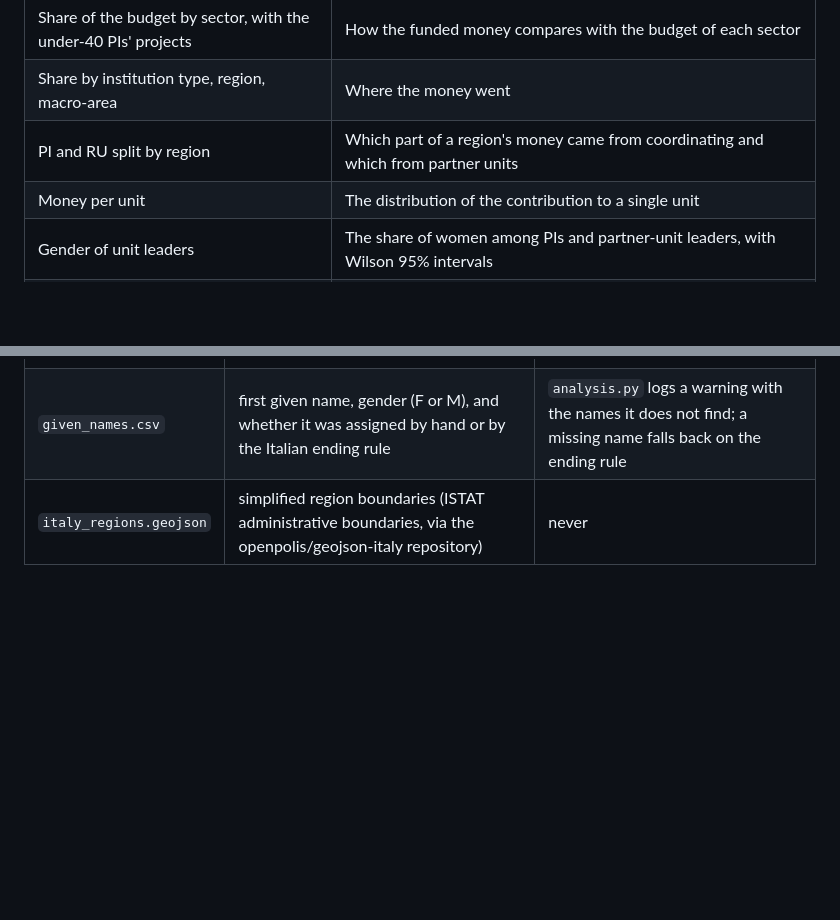
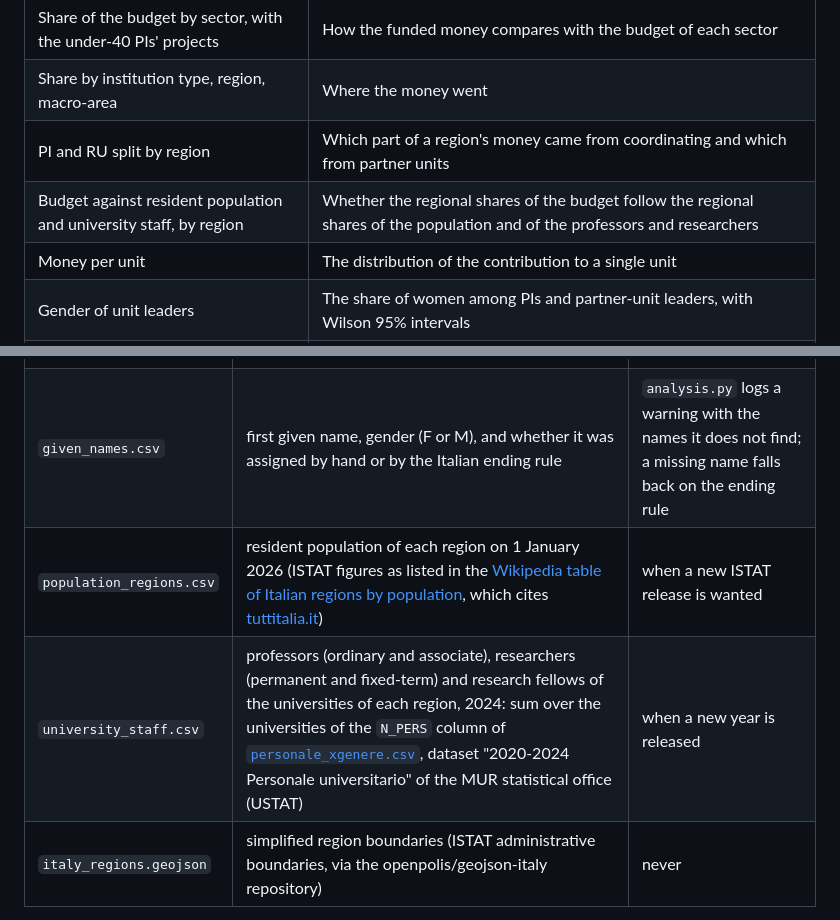
Before and after one commit to dpadula85/prin-extract, a Markdown page: README.md, 2 parts joined by grey strips. Drawn GitHub-style; blank space fills up the shorter version.

```diff
--- a/README.md
+++ b/README.md
@@ -108,6 +108,7 @@ Provisional: 18 of 28 sectors. Regenerate with `python3 analysis.py` and `python
 | Share of the budget by sector, with the under-40 PIs' projects | How the funded money compares with the budget of each sector |
 | Share by institution type, region, macro-area | Where the money went |
 | PI and RU split by region | Which part of a region's money came from coordinating and which from partner units |
+| Budget against resident population and university staff, by region | Whether the regional shares of the budget follow the regional shares of the population and of the professors and researchers |
 | Money per unit | The distribution of the contribution to a single unit |
 | Gender of unit leaders | The share of women among PIs and partner-unit leaders, with Wilson 95% intervals |
 | Per-institution tables, collaboration graph, breadth | In `prin_out/analysis/` and the report: ranks, shared projects between cities, sectors per institution |
@@ -120,6 +121,8 @@ Definitions: the *budget* is the sum, over the parsed sectors, of the funds the
 |---|---|---|
 | `institutions.csv` | tax code, short name, city, region, coordinates, type of each institution | when a new sector brings an institution not listed: `analysis.py` stops with its name |
 | `given_names.csv` | first given name, gender (F or M), and whether it was assigned by hand or by the Italian ending rule | `analysis.py` logs a warning with the names it does not find; a missing name falls back on the ending rule |
+| `population_regions.csv` | resident population of each region on 1 January 2026 (ISTAT figures as listed in the [Wikipedia table of Italian regions by population](https://en.wikipedia.org/wiki/List_of_Italian_regions_by_population), which cites [tuttitalia.it](https://www.tuttitalia.it)) | when a new ISTAT release is wanted |
+| `university_staff.csv` | professors (ordinary and associate), researchers (permanent and fixed-term) and research fellows of the universities of each region, 2024: sum over the universities of the `N_PERS` column of [`personale_xgenere.csv`](https://dati-ustat.mur.gov.it/dataset/personale-universitario), dataset "2020-2024 Personale universitario" of the MUR statistical office (USTAT) | when a new year is released |
 | `italy_regions.geojson` | simplified region boundaries (ISTAT administrative boundaries, via the openpolis/geojson-italy repository) | never |
 
 Gender is inferred from the first given name only, is binary, and is meant for aggregate use.
```
Also changed, not shown: prin_out/figures/population_vs_budget.png (added), prin_out/figures/staff_vs_budget.png (added), 10 other files.
